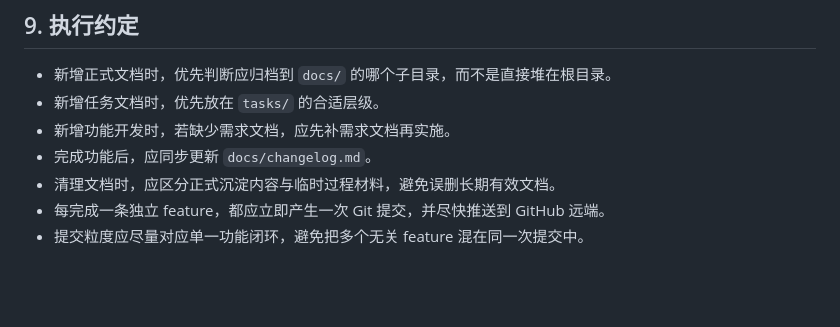
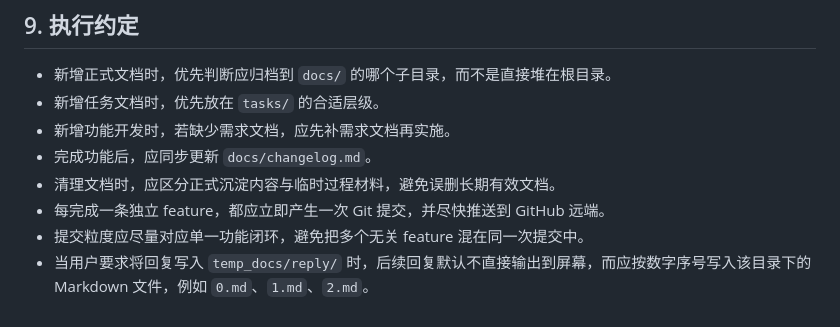
Before and after one commit to ThraceShah/AgentLink, a Markdown page: AGENTS.md, the part around the change. GitHub-like rendering; blank space fills up the shorter version.

Commit message:
Add reply-file workflow rule

```diff
--- a/AGENTS.md
+++ b/AGENTS.md
@@ -93,3 +93,4 @@
 - 清理文档时，应区分正式沉淀内容与临时过程材料，避免误删长期有效文档。
 - 每完成一条独立 feature，都应立即产生一次 Git 提交，并尽快推送到 GitHub 远端。
 - 提交粒度应尽量对应单一功能闭环，避免把多个无关 feature 混在同一次提交中。
+- 当用户要求将回复写入 `temp_docs/reply/` 时，后续回复默认不直接输出到屏幕，而应按数字序号写入该目录下的 Markdown 文件，例如 `0.md`、`1.md`、`2.md`。
```
